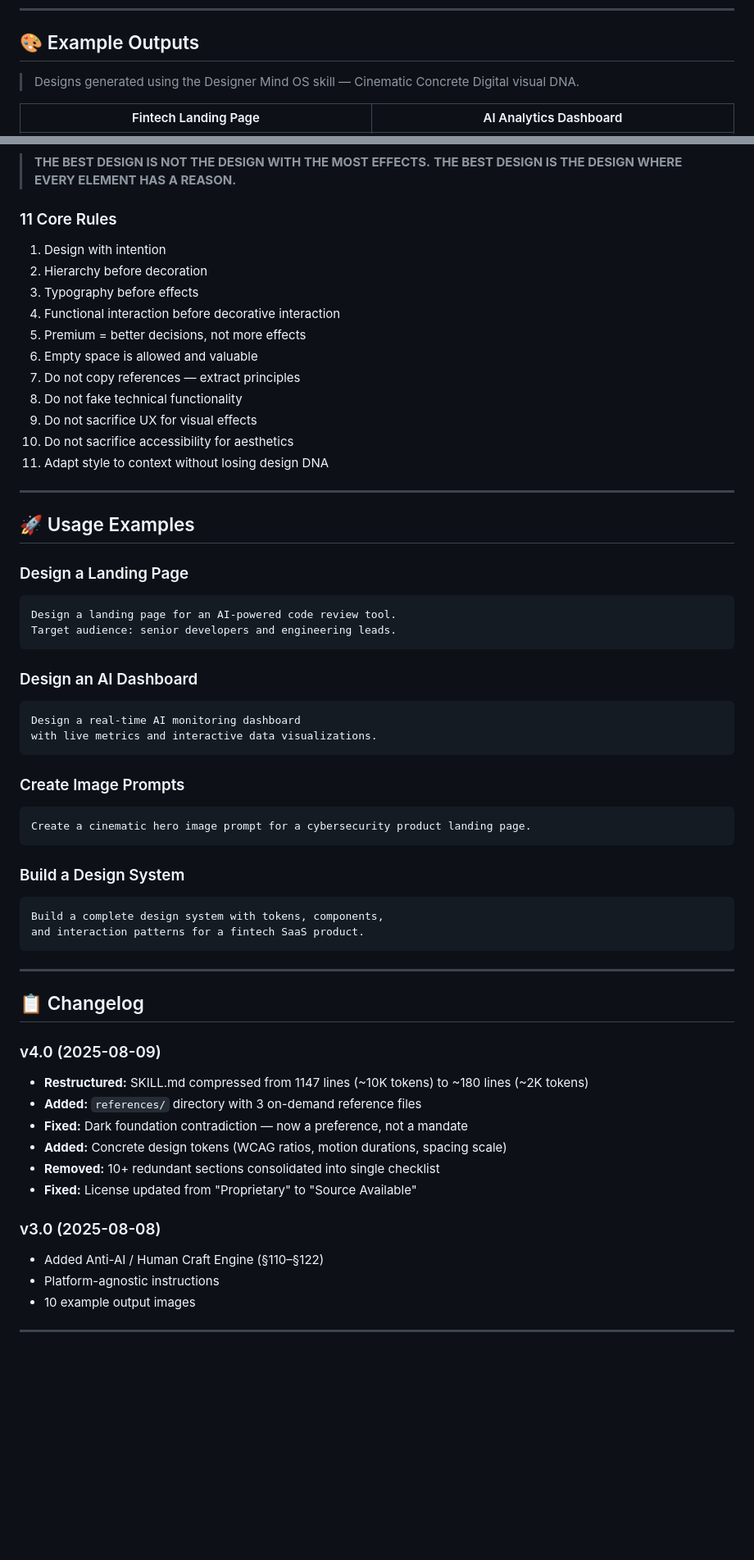
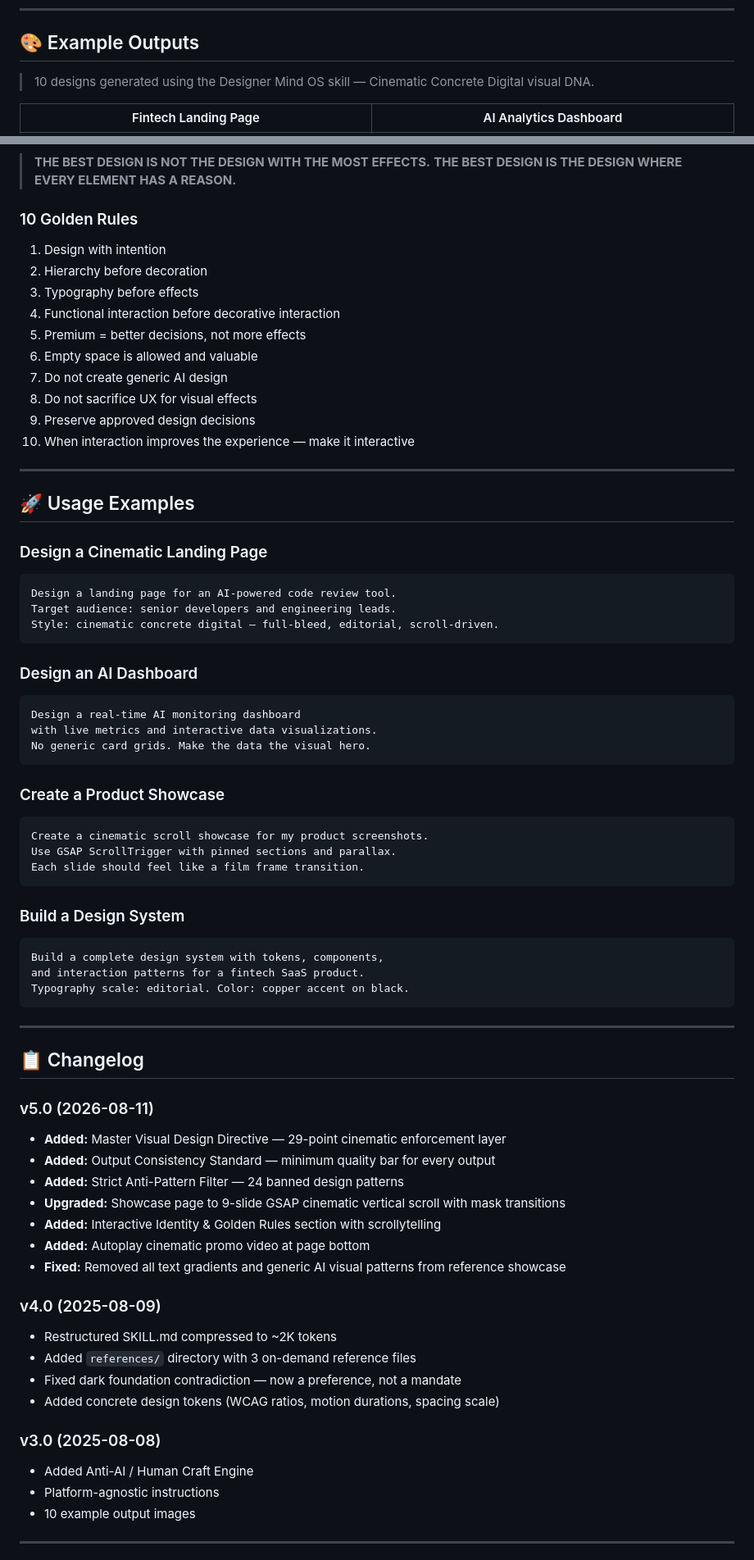
Before and after one commit to wahyunuriman999/Designer-Mind, a Markdown page: README.md, 2 parts joined by grey strips. Shown at 82% size. Drawn GitHub-style; blank space fills up the shorter version.

Commit message:
v5.0: Add Output Consistency Standard to SKILL.md and update README.md to v5.0

````diff
--- a/README.md
+++ b/README.md
@@ -21,7 +23,7 @@
 
 ## 🎨 Example Outputs
 
-> Designs generated using the Designer Mind OS skill — Cinematic Concrete Digital visual DNA.
+> 10 designs generated using the Designer Mind OS skill — Cinematic Concrete Digital visual DNA.
 
 | Fintech Landing Page | AI Analytics Dashboard |
 |:---:|:---:|
@@ -131,7 +166,7 @@ Designer-Mind-Skill/
 > **THE BEST DESIGN IS NOT THE DESIGN WITH THE MOST EFFECTS.**
 > **THE BEST DESIGN IS THE DESIGN WHERE EVERY ELEMENT HAS A REASON.**
 
-### 11 Core Rules
+### 10 Golden Rules
 
 1. Design with intention
 2. Hierarchy before decoration
@@ -139,53 +174,64 @@ Designer-Mind-Skill/
 4. Functional interaction before decorative interaction
 5. Premium = better decisions, not more effects
 6. Empty space is allowed and valuable
-7. Do not copy references — extract principles
-8. Do not fake technical functionality
-9. Do not sacrifice UX for visual effects
-10. Do not sacrifice accessibility for aesthetics
-11. Adapt style to context without losing design DNA
+7. Do not create generic AI design
+8. Do not sacrifice UX for visual effects
+9. Preserve approved design decisions
+10. When interaction improves the experience — make it interactive
 
 ---
 
 ## 🚀 Usage Examples
 
-### Design a Landing Page
+### Design a Cinematic Landing Page
 ```
 Design a landing page for an AI-powered code review tool.
 Target audience: senior developers and engineering leads.
+Style: cinematic concrete digital — full-bleed, editorial, scroll-driven.
 ```
 
 ### Design an AI Dashboard
 ```
 Design a real-time AI monitoring dashboard
 with live metrics and interactive data visualizations.
+No generic card grids. Make the data the visual hero.
 ```
 
-### Create Image Prompts
+### Create a Product Showcase
 ```
-Create a cinematic hero image prompt for a cybersecurity product landing page.
+Create a cinematic scroll showcase for my product screenshots.
+Use GSAP ScrollTrigger with pinned sections and parallax.
+Each slide should feel like a film frame transition.
 ```
 
 ### Build a Design System
 ```
 Build a complete design system with tokens, components,
 and interaction patterns for a fintech SaaS product.
+Typography scale: editorial. Color: copper accent on black.
 ```
 
 ---
 
 ## 📋 Changelog
 
+### v5.0 (2026-08-11)
+- **Added:** Master Visual Design Directive — 29-point cinematic enforcement layer
+- **Added:** Output Consistency Standard — minimum quality bar for every output
+- **Added:** Strict Anti-Pattern Filter — 24 banned design patterns
+- **Upgraded:** Showcase page to 9-slide GSAP cinematic vertical scroll with mask transitions
+- **Added:** Interactive Identity & Golden Rules section with scrollytelling
+- **Added:** Autoplay cinematic promo video at page bottom
+- **Fixed:** Removed all text gradients and generic AI visual patterns from reference showcase
+
 ### v4.0 (2025-08-09)
-- **Restructured:** SKILL.md compressed from 1147 lines (~10K tokens) to ~180 lines (~2K tokens)
-- **Added:** `references/` directory with 3 on-demand reference files
-- **Fixed:** Dark foundation contradiction — now a preference, not a mandate
-- **Added:** Concrete design tokens (WCAG ratios, motion durations, spacing scale)
-- **Removed:** 10+ redundant sections consolidated into single checklist
-- **Fixed:** License updated from "Proprietary" to "Source Available"
+- Restructured SKILL.md compressed to ~2K tokens
+- Added `references/` directory with 3 on-demand reference files
+- Fixed dark foundation contradiction — now a preference, not a mandate
+- Added concrete design tokens (WCAG ratios, motion durations, spacing scale)
 
 ### v3.0 (2025-08-08)
-- Added Anti-AI / Human Craft Engine (§110–§122)
+- Added Anti-AI / Human Craft Engine
 - Platform-agnostic instructions
 - 10 example output images
 
````
Also changed, not shown: other parts of README.md (+56 -22 lines), SKILL.md (+39 -0 lines).
